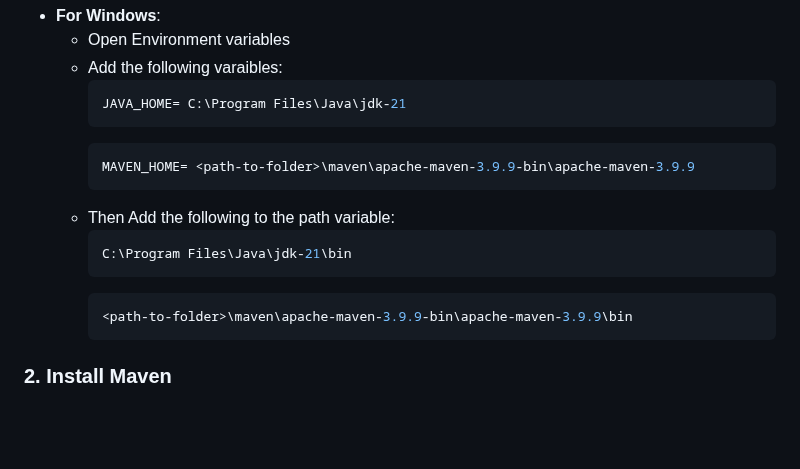
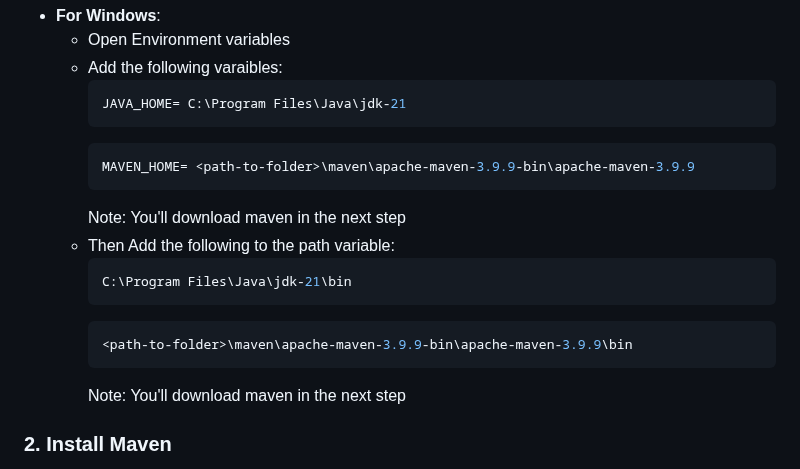
Before and after one commit to tsamaraes/wca4ej-workshop-mq, a Markdown page: README.md, the part around the change. GitHub-like rendering; blank space fills up the shorter version.

````diff
--- a/README.md
+++ b/README.md
@@ -42,6 +42,7 @@ java --version
     ```bash
     MAVEN_HOME= <path-to-folder>\maven\apache-maven-3.9.9-bin\apache-maven-3.9.9
     ```
+    Note: You'll download maven in the next step
   - Then Add the following to the path variable:
     ```bash
     C:\Program Files\Java\jdk-21\bin
@@ -49,6 +50,7 @@ java --version
     ```bash
     <path-to-folder>\maven\apache-maven-3.9.9-bin\apache-maven-3.9.9\bin
     ```
+    Note: You'll download maven in the next step
 
 
 
````
